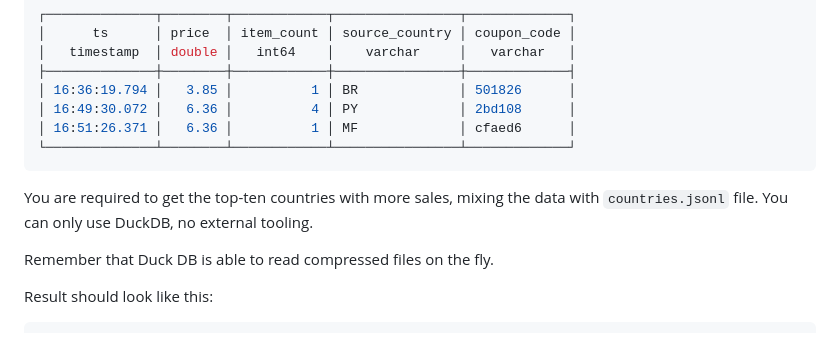
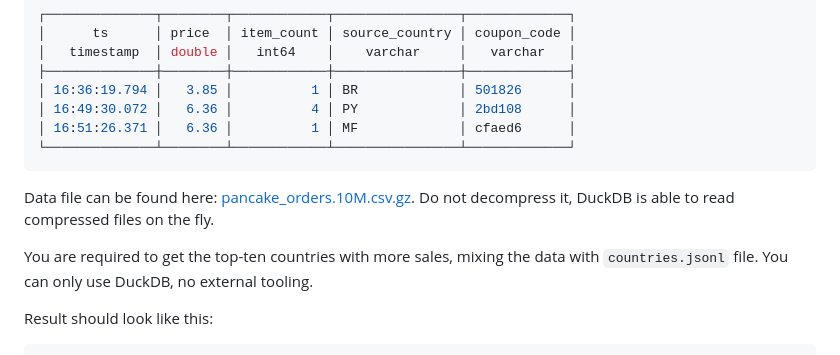
Before and after one commit to luisbelloch/the_data_kitchen, a Markdown page: docs/index.md, the part around the change. Rendered like a GitHub page.

Commit message:
link to pancake_orders file

````diff
--- a/docs/index.md
+++ b/docs/index.md
@@ -80,9 +80,9 @@ The file `pancake_orders.10M.csv.gz` contains 10 million registers, with the fol
 └──────────────┴────────┴────────────┴────────────────┴─────────────┘
 ```
 
+Data file can be found here: [pancake_orders.10M.csv.gz](https://storage.googleapis.com/data.luisbelloch.es/pancake_orders.10M.csv.gz). Do not decompress it, DuckDB is able to read compressed files on the fly.
+
 You are required to get the top-ten countries with more sales, mixing the data with `countries.jsonl` file. You can only use DuckDB, no external tooling.
-
-Remember that Duck DB is able to read compressed files on the fly.
 
 Result should look like this:
 
````
